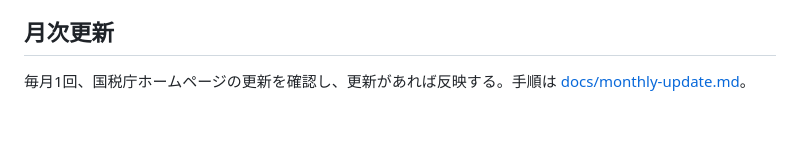
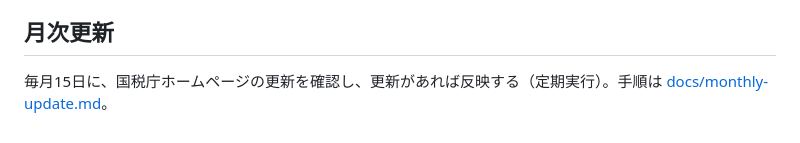
Before and after one commit to yzffromazracing-droid/consumption-tax-dictionary, a Markdown page: README.md, the part around the change. GitHub-like rendering.

Commit message:
月次更新の定期実行を毎月15日・専用セッションに変更（手順書・README）
Co-Authored-By: Claude Opus 5.5 <noreply@anthropic.com>
Claude-Session: https://claude.ai/code/session_017pWZrU89qL9YkBGyn3ZaJf

```diff
--- a/README.md
+++ b/README.md
@@ -103,4 +103,4 @@ GitHub Actions（`.github/workflows/facebook-daily.yml`）が毎日 8:47（日
 
 ## 月次更新
 
-毎月1回、国税庁ホームページの更新を確認し、更新があれば反映する。手順は [docs/monthly-update.md](docs/monthly-update.md)。
+毎月15日に、国税庁ホームページの更新を確認し、更新があれば反映する（定期実行）。手順は [docs/monthly-update.md](docs/monthly-update.md)。
```
Also changed, not shown: docs/monthly-update.md (+3 -1 lines).
